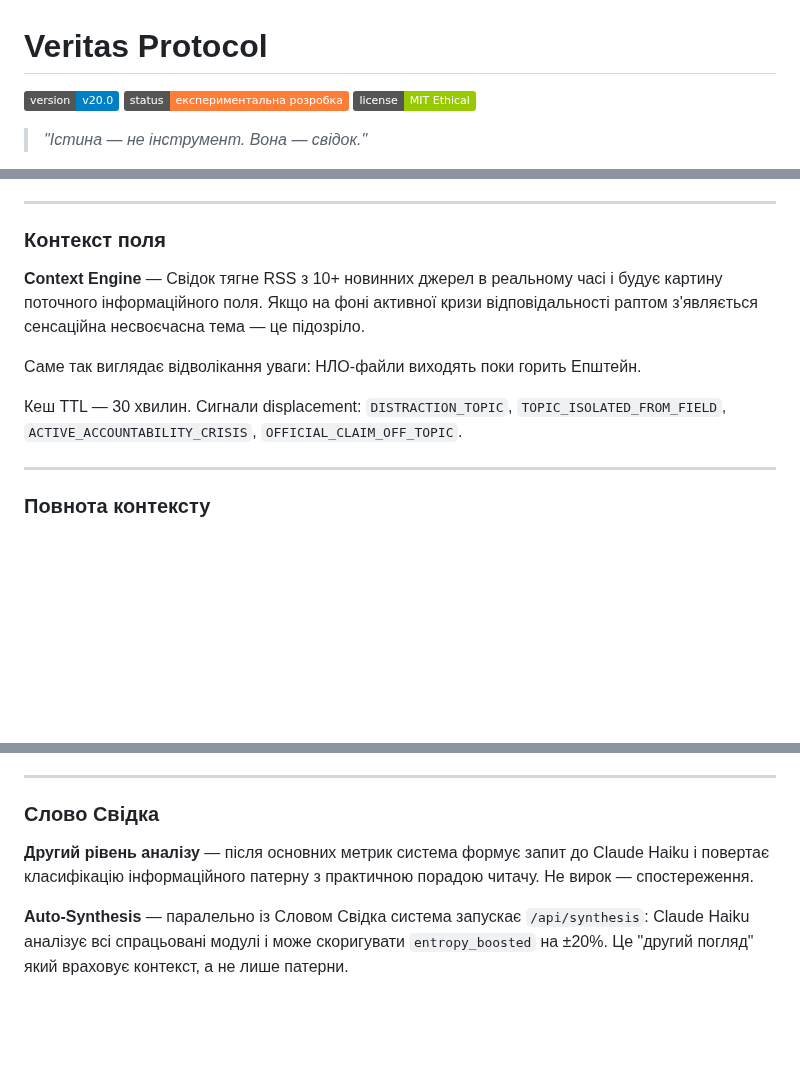
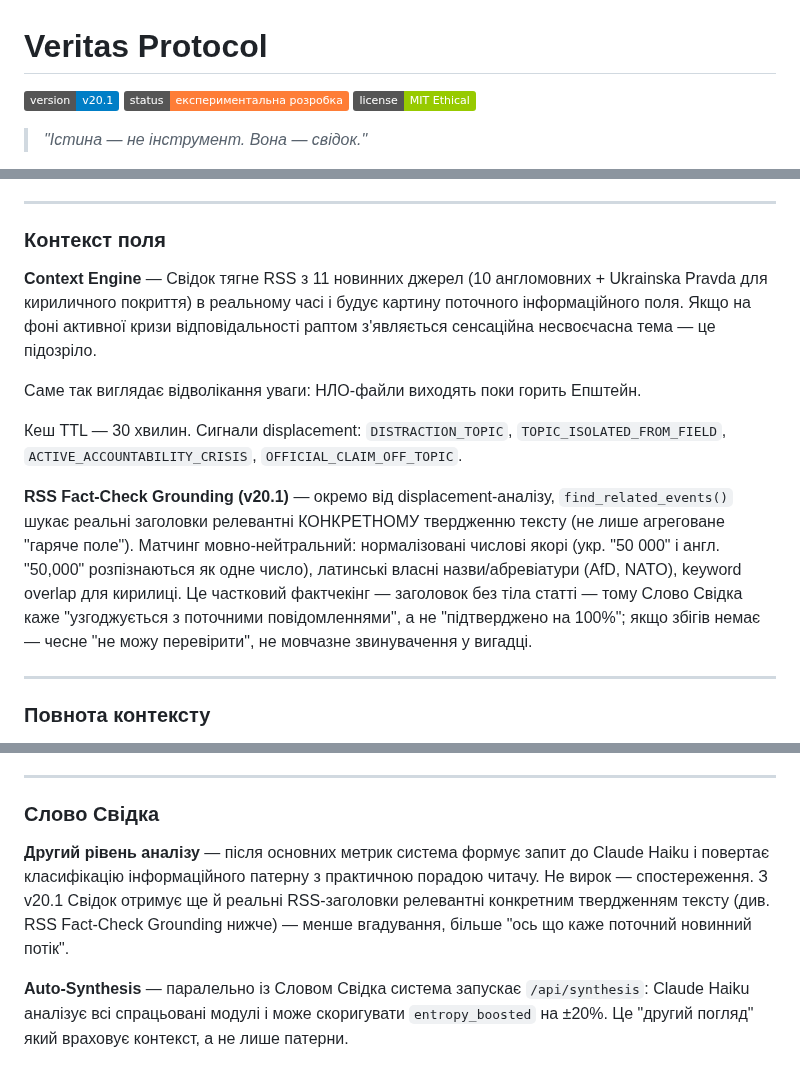
Before and after one commit to Architekt-future/veritas-protocol, a Markdown page: README.md, 3 parts joined by grey strips. Drawn GitHub-style; badges without logos; blank space fills up the shorter version.

Commit message:
Update README for version 20.1 and Context Engine details
Updated version number to v20.1 and modified Context Engine description to include an additional news source and fact-checking capabilities.

```diff
--- a/README.md
+++ b/README.md
@@ -1,6 +1,6 @@
 # Veritas Protocol
 
-![Version](https://img.shields.io/badge/version-v20.0-blue)
+![Version](https://img.shields.io/badge/version-v20.1-blue)
 ![Status](https://img.shields.io/badge/status-експериментальна_розробка-orange)
 ![License](https://img.shields.io/badge/license-MIT_Ethical-green)
 
@@ -186,11 +186,13 @@ Veritas Protocol — це спроба побудувати систему як
 
 ### Контекст поля
 
-**Context Engine** — Свідок тягне RSS з 10+ новинних джерел в реальному часі і будує картину поточного інформаційного поля. Якщо на фоні активної кризи відповідальності раптом з'являється сенсаційна несвоєчасна тема — це підозріло.
+**Context Engine** — Свідок тягне RSS з 11 новинних джерел (10 англомовних + Ukrainska Pravda для кириличного покриття) в реальному часі і будує картину поточного інформаційного поля. Якщо на фоні активної кризи відповідальності раптом з'являється сенсаційна несвоєчасна тема — це підозріло.
 
 Саме так виглядає відволікання уваги: НЛО-файли виходять поки горить Епштейн.
 
 Кеш TTL — 30 хвилин. Сигнали displacement: `DISTRACTION_TOPIC`, `TOPIC_ISOLATED_FROM_FIELD`, `ACTIVE_ACCOUNTABILITY_CRISIS`, `OFFICIAL_CLAIM_OFF_TOPIC`.
+
+**RSS Fact-Check Grounding (v20.1)** — окремо від displacement-аналізу, `find_related_events()` шукає реальні заголовки релевантні КОНКРЕТНОМУ твердженню тексту (не лише агреговане "гаряче поле"). Матчинг мовно-нейтральний: нормалізовані числові якорі (укр. "50 000" і англ. "50,000" розпізнаються як одне число), латинські власні назви/абревіатури (AfD, NATO), keyword overlap для кирилиці. Це частковий фактчекінг — заголовок без тіла статті — тому Слово Свідка каже "узгоджується з поточними повідомленнями", а не "підтверджено на 100%"; якщо збігів немає — чесне "не можу перевірити", не мовчазне звинувачення у вигадці.
 
 ---
 
@@ -239,7 +241,7 @@ Veritas Protocol — це спроба побудувати систему як
 
 ### Слово Свідка
 
-**Другий рівень аналізу** — після основних метрик система формує запит до Claude Haiku і повертає класифікацію інформаційного патерну з практичною порадою читачу. Не вирок — спостереження.
+**Другий рівень аналізу** — після основних метрик система формує запит до Claude Haiku і повертає класифікацію інформаційного патерну з практичною порадою читачу. Не вирок — спостереження. З v20.1 Свідок отримує ще й реальні RSS-заголовки релевантні конкретним твердженням тексту (див. RSS Fact-Check Grounding нижче) — менше вгадування, більше "ось що каже поточний новинний потік".
 
 **Auto-Synthesis** — паралельно із Словом Свідка система запускає `/api/synthesis`: Claude Haiku аналізує всі спрацьовані модулі і може скоригувати `entropy_boosted` на ±20%. Це "другий погляд" який враховує контекст, а не лише патерни.
 
```
Also changed, not shown: other parts of README.md (+4 -2 lines).
